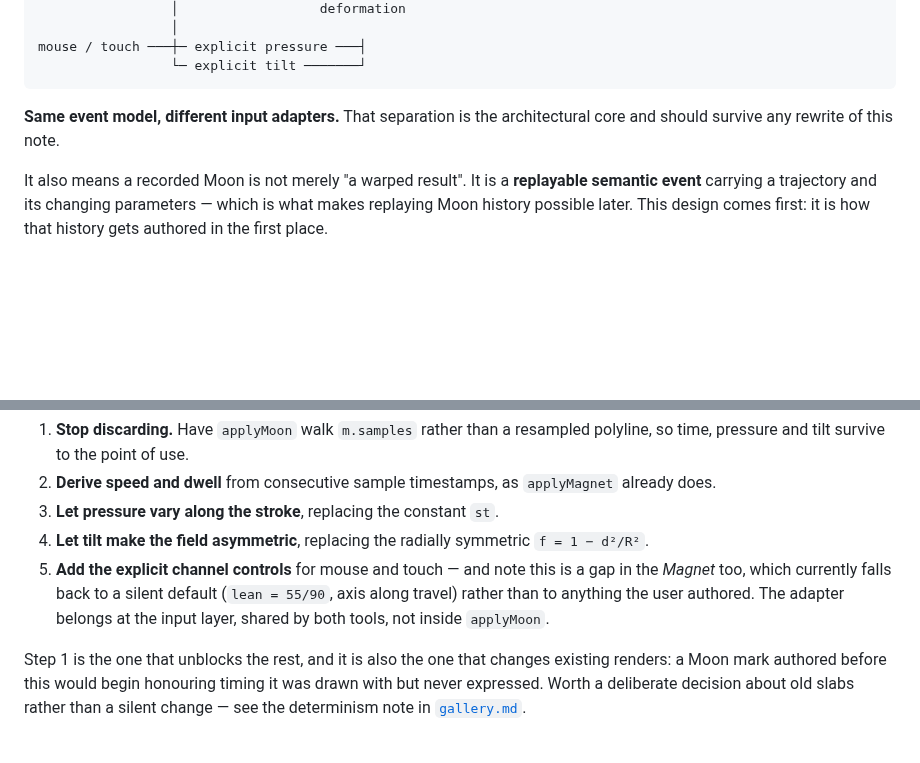
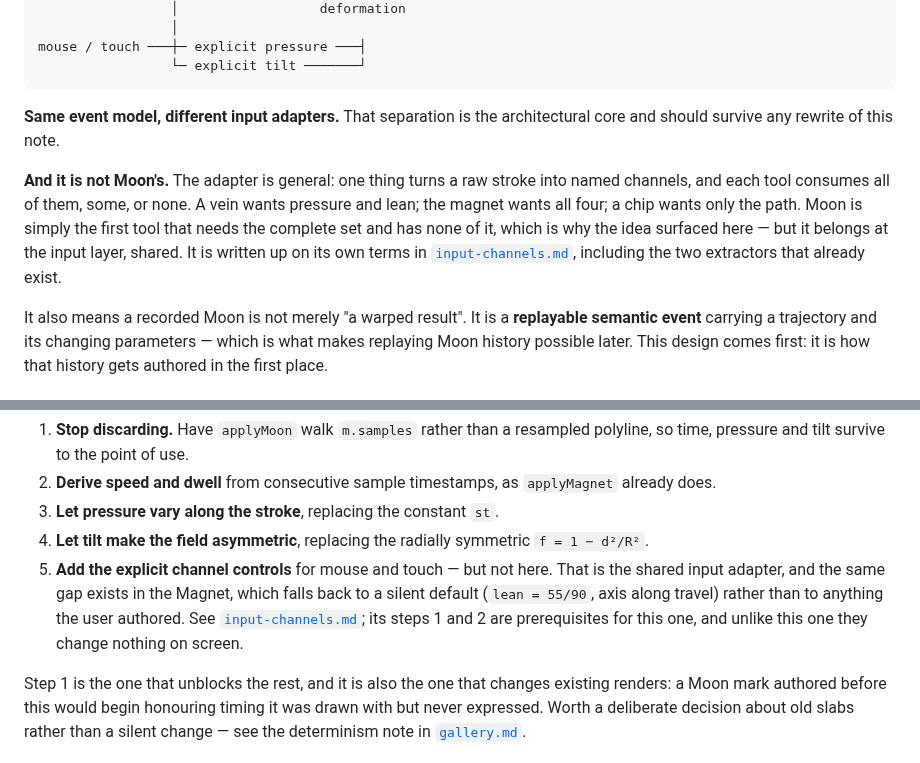
Before and after one commit to kingchddg901/stone-author, a Markdown page: docs/moon.md, 2 parts joined by grey strips. GitHub-like rendering; blank space fills up the shorter version.

```diff
--- a/docs/moon.md
+++ b/docs/moon.md
@@ -116,6 +116,12 @@ mouse / touch ───┼─ explicit pressure ───┤
 **Same event model, different input adapters.** That separation is the architectural core and should
 survive any rewrite of this note.
 
+**And it is not Moon's.** The adapter is general: one thing turns a raw stroke into named channels, and
+each tool consumes all of them, some, or none. A vein wants pressure and lean; the magnet wants all four;
+a chip wants only the path. Moon is simply the first tool that needs the complete set and has none of it,
+which is why the idea surfaced here — but it belongs at the input layer, shared. It is written up on its
+own terms in [`input-channels.md`](input-channels.md), including the two extractors that already exist.
+
 It also means a recorded Moon is not merely "a warped result". It is a **replayable semantic event**
 carrying a trajectory and its changing parameters — which is what makes replaying Moon history possible
 later. This design comes first: it is how that history gets authored in the first place.
@@ -153,10 +159,11 @@ So the work is, in order:
 2. **Derive speed and dwell** from consecutive sample timestamps, as `applyMagnet` already does.
 3. **Let pressure vary along the stroke**, replacing the constant `st`.
 4. **Let tilt make the field asymmetric**, replacing the radially symmetric `f = 1 − d²/R²`.
-5. **Add the explicit channel controls** for mouse and touch — and note this is a gap in the *Magnet* too,
-   which currently falls back to a silent default (`lean = 55/90`, axis along travel) rather than to
-   anything the user authored. The adapter belongs at the input layer, shared by both tools, not inside
-   `applyMoon`.
+5. **Add the explicit channel controls** for mouse and touch — but not here. That is the shared input
+   adapter, and the same gap exists in the Magnet, which falls back to a silent default (`lean = 55/90`,
+   axis along travel) rather than to anything the user authored. See
+   [`input-channels.md`](input-channels.md); its steps 1 and 2 are prerequisites for this one, and unlike
+   this one they change nothing on screen.
 
 Step 1 is the one that unblocks the rest, and it is also the one that changes existing renders: a Moon
 mark authored before this would begin honouring timing it was drawn with but never expressed. Worth a
```
Also changed, not shown: docs/architecture.md (+2 -1 lines), docs/input-channels.md (added, +101 -0 lines).
